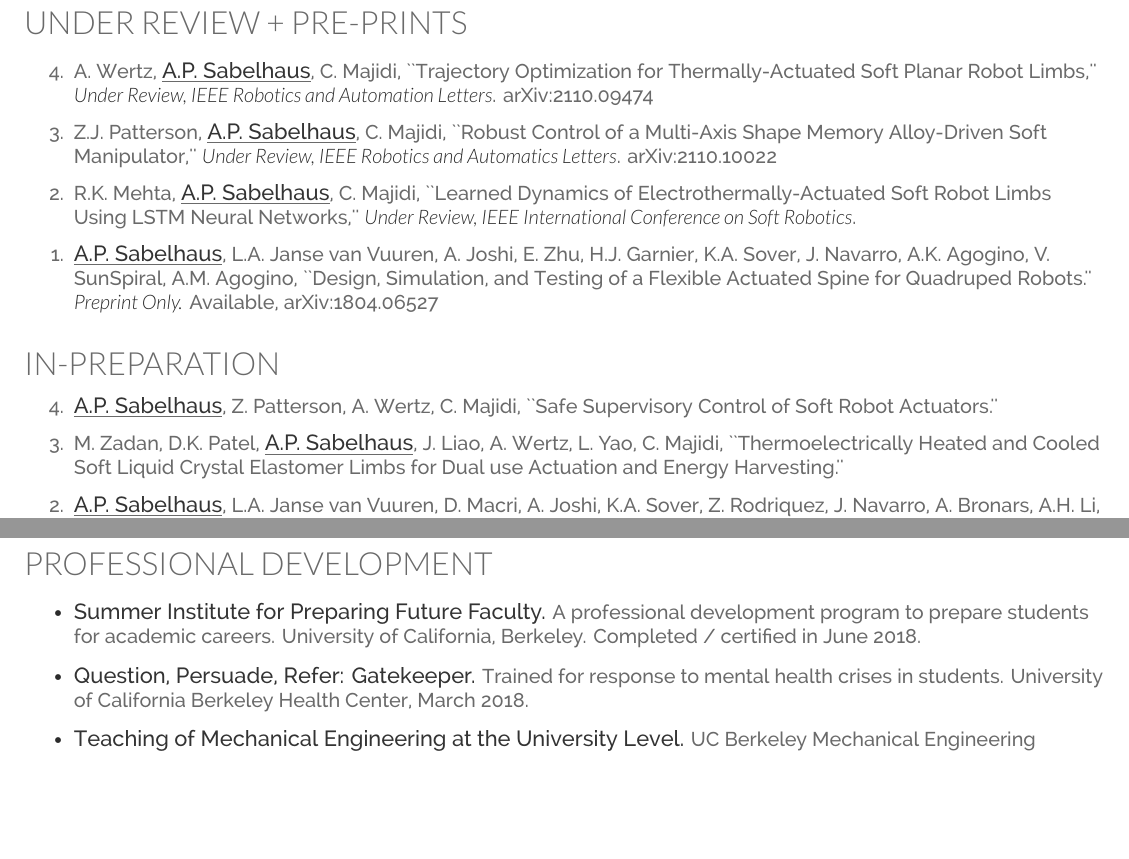
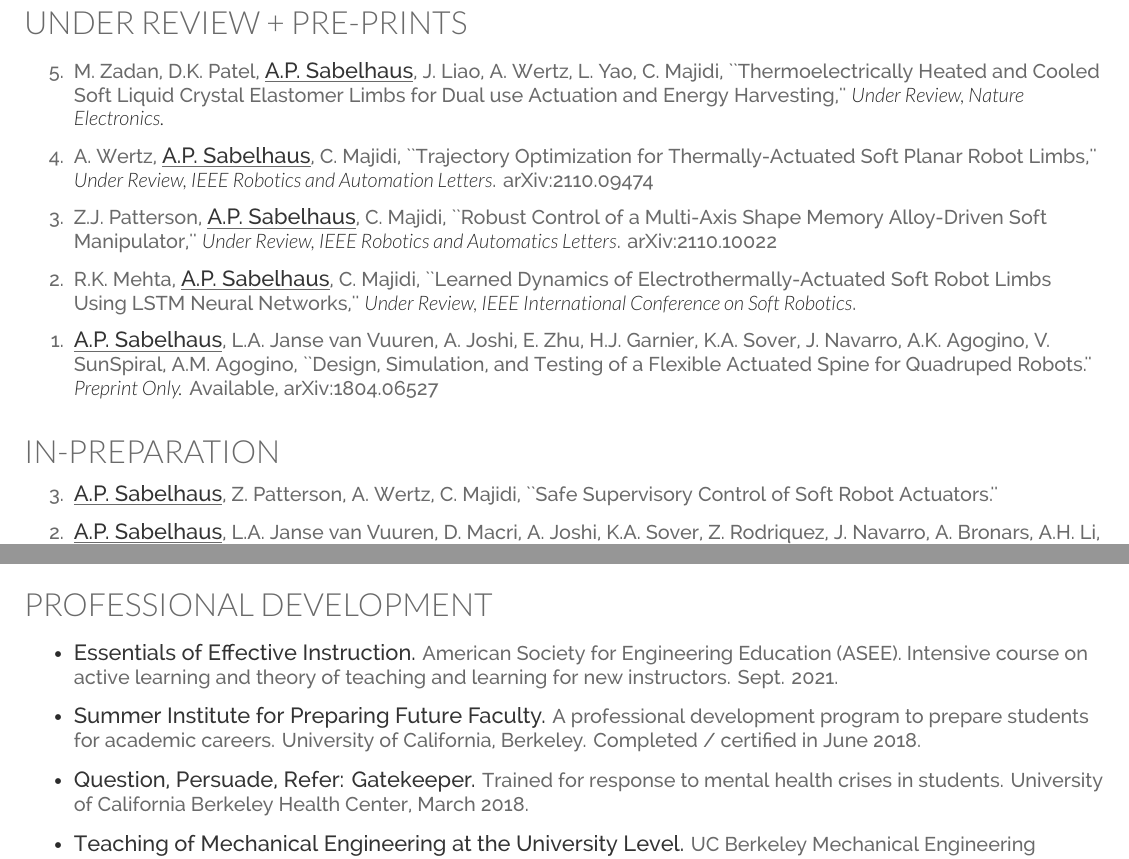
Before and after one commit to apsabelhaus/CV_apsabelhaus, a LaTeX CV (CV_apsabelhaus.tex): two parts of pages 3 and 5 of 5, joined at a grey line, cut so that both start at the same text, the shorter picture padded with empty space. Compiled offline with XeLaTeX.

Commit message:
Minor: email, ASEE course, Mason's article submitted

```diff
--- a/CV_apsabelhaus.tex
+++ b/CV_apsabelhaus.tex
@@ -329,6 +329,8 @@ $^\dag$Via Web of Science, \href{https://publons.com/researcher/1275784/andrew-p
 
 \begin{etaremune}[itemsep=0.1cm]
 
+\item M. Zadan, D.K. Patel, \myname, J. Liao, A. Wertz, L. Yao, C. Majidi, ``Thermoelectrically Heated and Cooled Soft Liquid Crystal Elastomer Limbs for Dual use Actuation and Energy Harvesting,'' {\it Under Review, Nature Electronics.}
+
 \item A. Wertz, \underline{{\fontdescript{A.P. Sabelhaus}}}, C. Majidi, ``Trajectory Optimization for Thermally-Actuated Soft Planar Robot Limbs,'' {\it Under Review, IEEE Robotics and Automation Letters}. arXiv:2110.09474
 
 \item Z.J. Patterson, \underline{{\fontdescript{A.P. Sabelhaus}}}, C. Majidi, ``Robust Control of a Multi-Axis Shape Memory Alloy-Driven Soft Manipulator,'' {\it Under Review, IEEE Robotics and Automatics Letters}. arXiv:2110.10022
@@ -348,9 +350,6 @@ $^\dag$Via Web of Science, \href{https://publons.com/researcher/1275784/andrew-p
 \begin{etaremune}[itemsep=0.1cm]
 
 \item \underline{{\fontdescript{A.P. Sabelhaus}}}, Z. Patterson, A. Wertz, C. Majidi, ``Safe Supervisory Control of Soft Robot Actuators.''
-
-\item M. Zadan, D.K. Patel, \myname, J. Liao, A. Wertz, L. Yao, C. Majidi, ``Thermoelectrically Heated and Cooled Soft Liquid Crystal Elastomer Limbs for Dual use Actuation and Energy Harvesting.''
-
 
 \item \underline{{\fontdescript{A.P. Sabelhaus}}}, L.A. Janse van Vuuren, D. Macri, A. Joshi, K.A. Sover, Z. Rodriquez, J. Navarro, A. Bronars, A.H. Li, A. Barkan, A. Zhang, A.K. Agogino, A.M. Agogino, ``Tensegrity Spines for Quadruped Robots.''
 
@@ -564,6 +563,8 @@ $^\dag$Via Web of Science, \href{https://publons.com/researcher/1275784/andrew-p
 
 \begin{itemize}
 
+\item {\fontdescript{Essentials of Effective Instruction.}} American Society for Engineering Education (ASEE). Intensive course on active learning and theory of teaching and learning for new instructors. Sept. 2021.
+
 \item {\fontdescript{Summer Institute for Preparing Future Faculty.}} A professional development program to prepare students for academic careers. University of California, Berkeley. Completed / certified in June 2018.
 
 \item {\fontdescript{Question, Persuade, Refer: Gatekeeper.}} Trained for response to mental health crises in students. University of California Berkeley Health Center, March 2018.
```
Also changed, not shown: CV_apsabelhaus.pdf, CV_apsabelhaus.tex (4 more changed lines).
